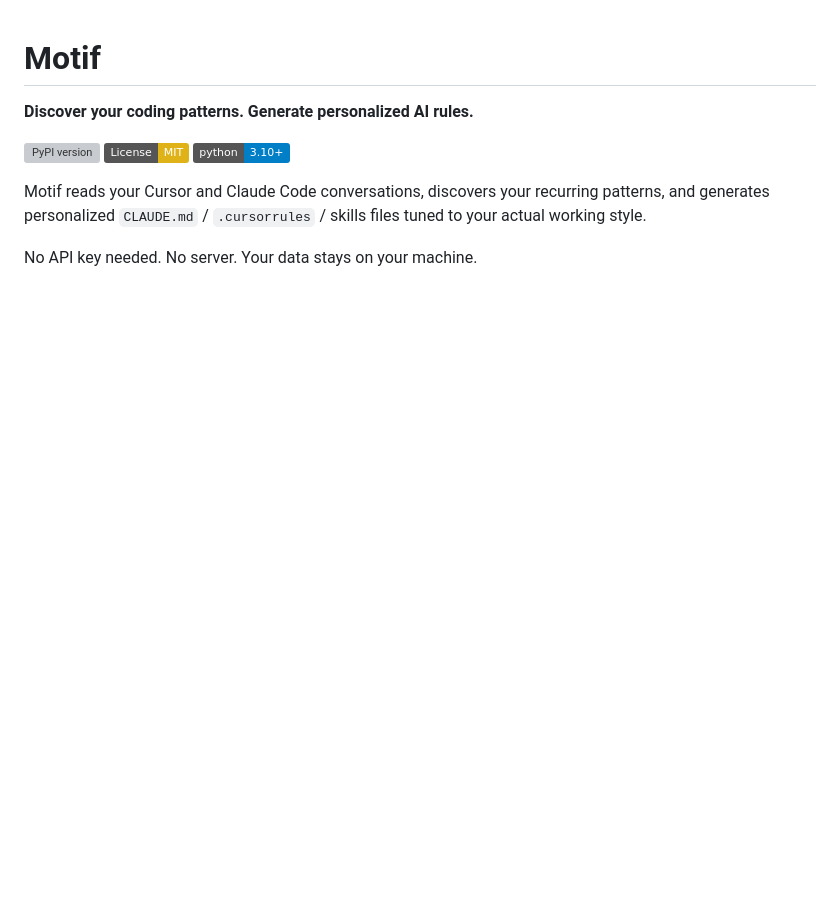
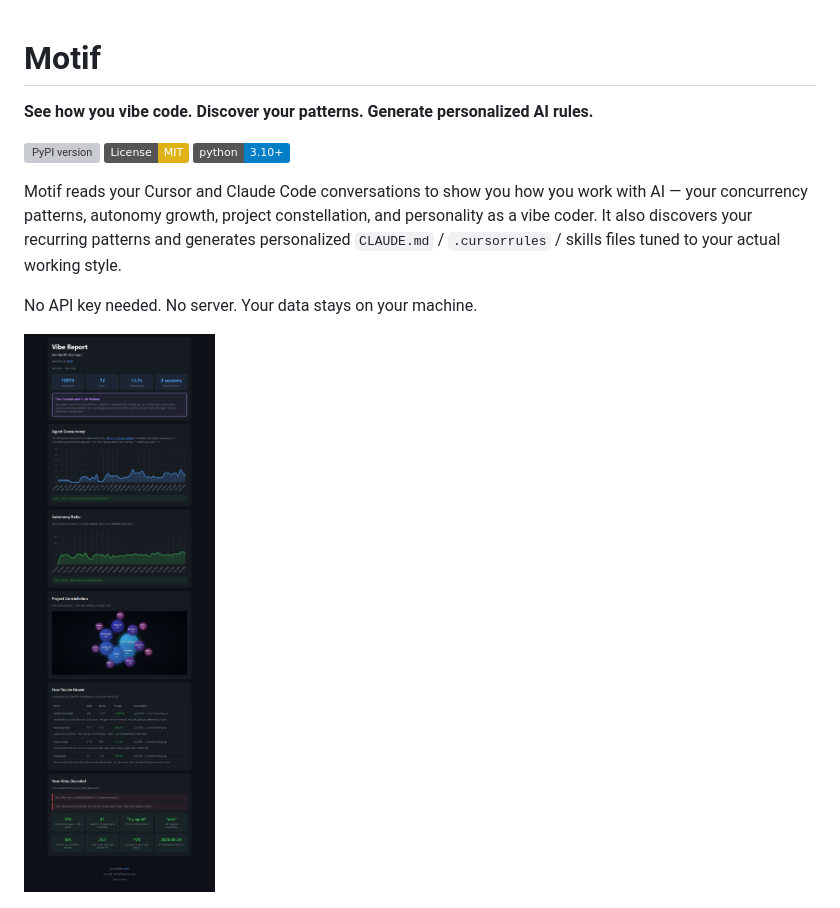
Before and after one commit to Bulugulu/motif-cli, a Markdown page: README.md, the part around one of its changes. Rendered like a GitHub page; pictures changed too: vibe-report-preview.png (added); badges without logos; blank space fills up the shorter version; grey boxes are pictures that could not be loaded.

```diff
--- a/README.md
+++ b/README.md
@@ -1,14 +1,16 @@
 # Motif
 
-**Discover your coding patterns. Generate personalized AI rules.**
+**See how you vibe code. Discover your patterns. Generate personalized AI rules.**
 
 [![PyPI version](https://img.shields.io/pypi/v/motif-cli)](https://pypi.org/project/motif-cli/)
 [![License: MIT](https://img.shields.io/badge/License-MIT-yellow.svg)](https://opensource.org/licenses/MIT)
 [![Python 3.10+](https://img.shields.io/badge/python-3.10+-blue.svg)](https://www.python.org/downloads/)
 
-Motif reads your Cursor and Claude Code conversations, discovers your recurring patterns, and generates personalized `CLAUDE.md` / `.cursorrules` / skills files tuned to your actual working style.
+Motif reads your Cursor and Claude Code conversations to show you how you work with AI — your concurrency patterns, autonomy growth, project constellation, and personality as a vibe coder. It also discovers your recurring patterns and generates personalized `CLAUDE.md` / `.cursorrules` / skills files tuned to your actual working style.
 
 No API key needed. No server. Your data stays on your machine.
+
+![Vibe Report Preview](vibe-report-preview.png)
 
 ![Motif Demo](demo.gif)
 
```
Also changed, not shown: other parts of README.md (+15 -25 lines), 2 other files.
